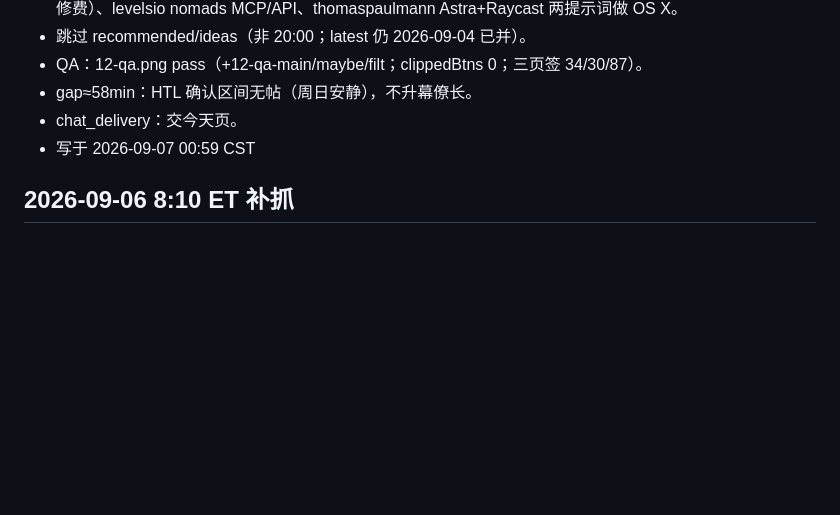
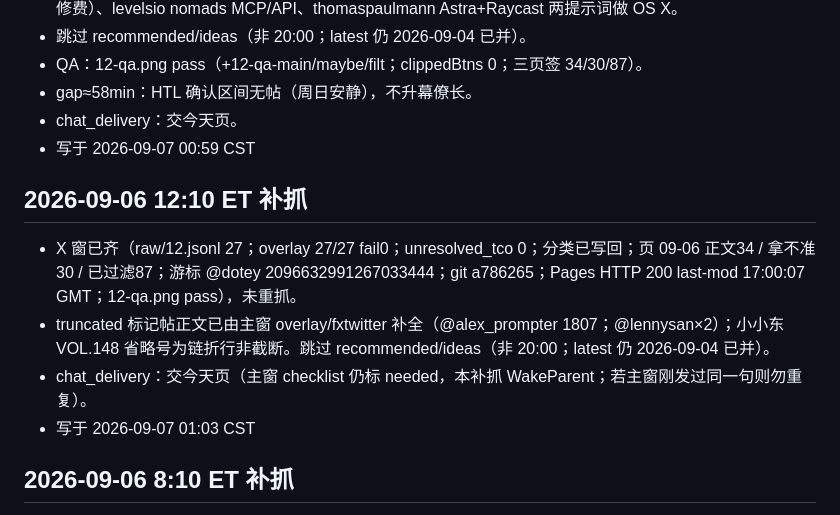
Before and after one commit to t512192641/x-following, a Markdown page: changelog.md, the part around the change. Drawn GitHub-style; blank space fills up the shorter version.

Commit message:
docs: 2026-09-06 12:10 ET 补抓复核齐，未重抓

```diff
--- a/changelog.md
+++ b/changelog.md
@@ -8,6 +8,12 @@
 - gap≈58min：HTL 确认区间无帖（周日安静），不升幕僚长。
 - chat_delivery：交今天页。
 - 写于 2026-09-07 00:59 CST
+
+## 2026-09-06 12:10 ET 补抓
+- X 窗已齐（raw/12.jsonl 27；overlay 27/27 fail0；unresolved_tco 0；分类已写回；页 09-06 正文34 / 拿不准30 / 已过滤87；游标 @dotey 2096632991267033444；git a786265；Pages HTTP 200 last-mod 17:00:07 GMT；12-qa.png pass），未重抓。
+- truncated 标记帖正文已由主窗 overlay/fxtwitter 补全（@alex_prompter 1807；@lennysan×2）；小小东 VOL.148 省略号为链折行非截断。跳过 recommended/ideas（非 20:00；latest 仍 2026-09-04 已并）。
+- chat_delivery：交今天页（主窗 checklist 仍标 needed，本补抓 WakeParent；若主窗刚发过同一句则勿重复）。
+- 写于 2026-09-07 01:03 CST
 
 ## 2026-09-06 8:10 ET 补抓
 - X 窗已齐（raw/08.jsonl 68；overlay 68/68 fail0；unresolved_tco 0；分类已写回；页 09-06 正文29 / 拿不准26 / 已过滤71；游标 @MaiYangAI 2096579694590316775；git 7a2b1ba / docs 3eb337f；Pages HTTP 200 last-mod 13:20:41 GMT；08-qa.png pass），未重抓。
```
